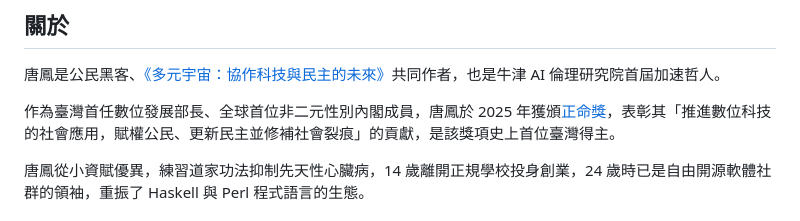
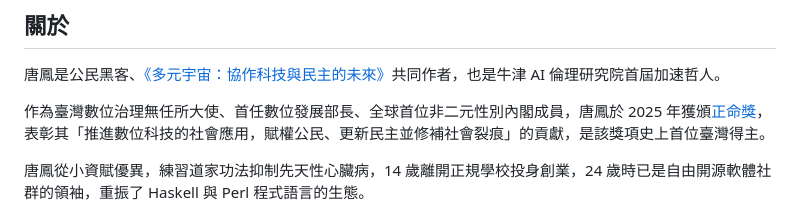
Before and after one commit to audreyt/audreyt, a Markdown page: README.zh-TW.md, the part around the change. Drawn GitHub-style.

Commit message:
docs(readme): Added ambassador title to Traditional Chinese bio
- Included Taiwan Digital Governance Ambassador-at-Large in the zh-TW profile description.

```diff
--- a/README.zh-TW.md
+++ b/README.zh-TW.md
@@ -18,7 +18,7 @@ AI 進入人類迴圈
 
 唐鳳是公民黑客、[《多元宇宙：協作科技與民主的未來》](https://plurality.net/zh/)共同作者，也是牛津 AI 倫理研究院首屆加速哲人。
 
-作為臺灣首任數位發展部長、全球首位非二元性別內閣成員，唐鳳於 2025 年獲頒[正命獎](https://rightlivelihood.org/the-change-makers/find-a-laureate/audrey-tang/)，表彰其「推進數位科技的社會應用，賦權公民、更新民主並修補社會裂痕」的貢獻，是該獎項史上首位臺灣得主。
+作為臺灣數位治理無任所大使、首任數位發展部長、全球首位非二元性別內閣成員，唐鳳於 2025 年獲頒[正命獎](https://rightlivelihood.org/the-change-makers/find-a-laureate/audrey-tang/)，表彰其「推進數位科技的社會應用，賦權公民、更新民主並修補社會裂痕」的貢獻，是該獎項史上首位臺灣得主。
 
 唐鳳從小資賦優異，練習道家功法抑制先天性心臟病，14 歲離開正規學校投身創業，24 歲時已是自由開源軟體社群的領袖，重振了 Haskell 與 Perl 程式語言的生態。
 
```
